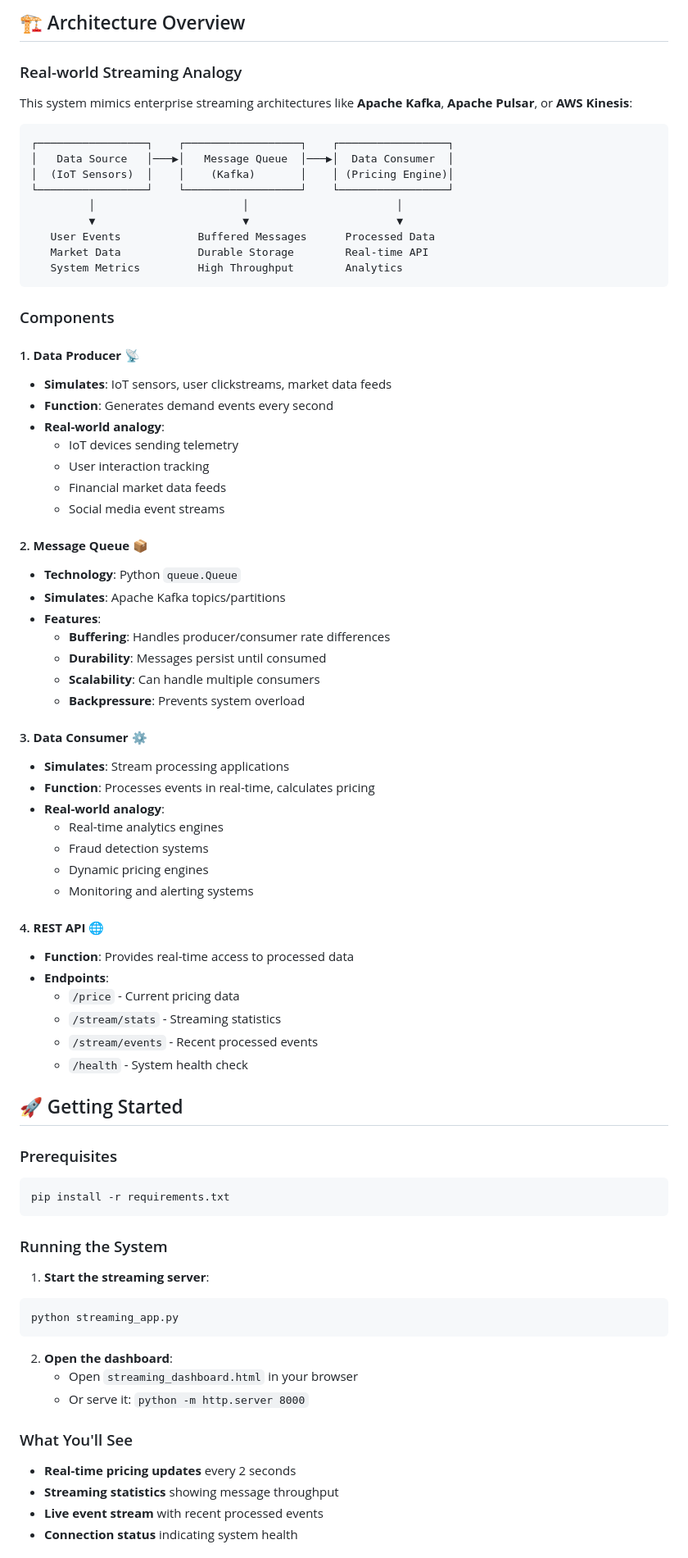
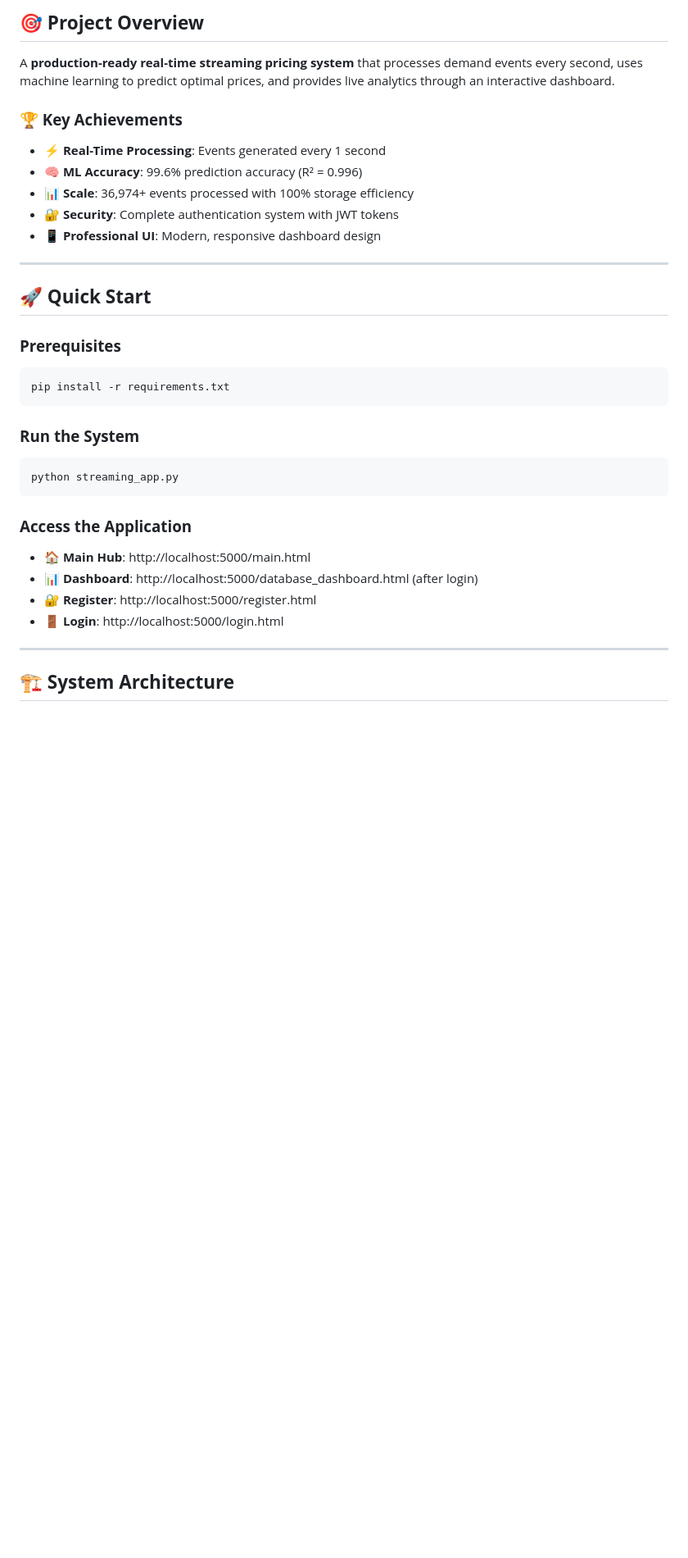
Before and after one commit to VanitaCSE/Real-Time-Data-Architecture-Design, a Markdown page: README.md, the part around one of its changes. Shown at 82% size. GitHub-like rendering; blank space fills up the shorter version.

````diff
--- a/README.md
+++ b/README.md
@@ -4,81 +8,36 @@ A Kafka-style streaming architecture simulation using Python queues and Flask fo
 
-## 🏗️ Architecture Overview
+## 🎯 **Project Overview**
 
-### Real-world Streaming Analogy
+A **production-ready real-time streaming pricing system** that processes demand events every second, uses machine learning to predict optimal prices, and provides live analytics through an interactive dashboard.
 
-This system mimics enterprise streaming architectures like **Apache Kafka**, **Apache Pulsar**, or **AWS Kinesis**:
+### **🏆 Key Achievements**
+- ⚡ **Real-Time Processing**: Events generated every 1 second
+- 🧠 **ML Accuracy**: 99.6% prediction accuracy (R² = 0.996)
+- 📊 **Scale**: 36,974+ events processed with 100% storage efficiency
+- 🔐 **Security**: Complete authentication system with JWT tokens
+- 📱 **Professional UI**: Modern, responsive dashboard design
 
-```
-┌─────────────────┐    ┌──────────────────┐    ┌─────────────────┐
-│   Data Source   │───▶│   Message Queue  │───▶│  Data Consumer  │
-│  (IoT Sensors)  │    │    (Kafka)       │    │ (Pricing Engine)│
-└─────────────────┘    └──────────────────┘    └─────────────────┘
-         │                       │                       │
-         ▼                       ▼                       ▼
-   User Events            Buffered Messages      Processed Data
-   Market Data            Durable Storage        Real-time API
-   System Metrics         High Throughput        Analytics
-```
+---
 
-### Components
+## 🚀 **Quick Start**
 
-#### 1. **Data Producer** 📡
-- **Simulates**: IoT sensors, user clickstreams, market data feeds
-- **Function**: Generates demand events every second
-- **Real-world analogy**:
-  - IoT devices sending telemetry
-  - User interaction tracking
-  - Financial market data feeds
-  - Social media event streams
-
-#### 2. **Message Queue** 📦
-- **Technology**: Python `queue.Queue`
-- **Simulates**: Apache Kafka topics/partitions
-- **Features**:
-  - **Buffering**: Handles producer/consumer rate differences
-  - **Durability**: Messages persist until consumed
-  - **Scalability**: Can handle multiple consumers
-  - **Backpressure**: Prevents system overload
-
-#### 3. **Data Consumer** ⚙️
-- **Simulates**: Stream processing applications
-- **Function**: Processes events in real-time, calculates pricing
-- **Real-world analogy**:
-  - Real-time analytics engines
-  - Fraud detection systems
-  - Dynamic pricing engines
-  - Monitoring and alerting systems
-
-#### 4. **REST API** 🌐
-- **Function**: Provides real-time access to processed data
-- **Endpoints**:
-  - `/price` - Current pricing data
-  - `/stream/stats` - Streaming statistics
-  - `/stream/events` - Recent processed events
-  - `/health` - System health check
-
-## 🚀 Getting Started
-
-### Prerequisites
+### **Prerequisites**
 ```bash
 pip install -r requirements.txt
 ```
 
-### Running the System
-
-1. **Start the streaming server**:
+### **Run the System**
 ```bash
 python streaming_app.py
 ```
 
-2. **Open the dashboard**:
-   - Open `streaming_dashboard.html` in your browser
-   - Or serve it: `python -m http.server 8000`
+### **Access the Application**
+- 🏠 **Main Hub**: http://localhost:5000/main.html
+- 📊 **Dashboard**: http://localhost:5000/database_dashboard.html (after login)
+- 🔐 **Register**: http://localhost:5000/register.html
+- 🚪 **Login**: http://localhost:5000/login.html
 
-### What You'll See
+---
 
-- **Real-time pricing updates** every 2 seconds
-- **Streaming statistics** showing message throughput
-- **Live event stream** with recent processed events
-- **Connection status** indicating system health
+## 🏗️ **System Architecture**
 
````
Also changed, not shown: other parts of README.md (+184 -86 lines).
